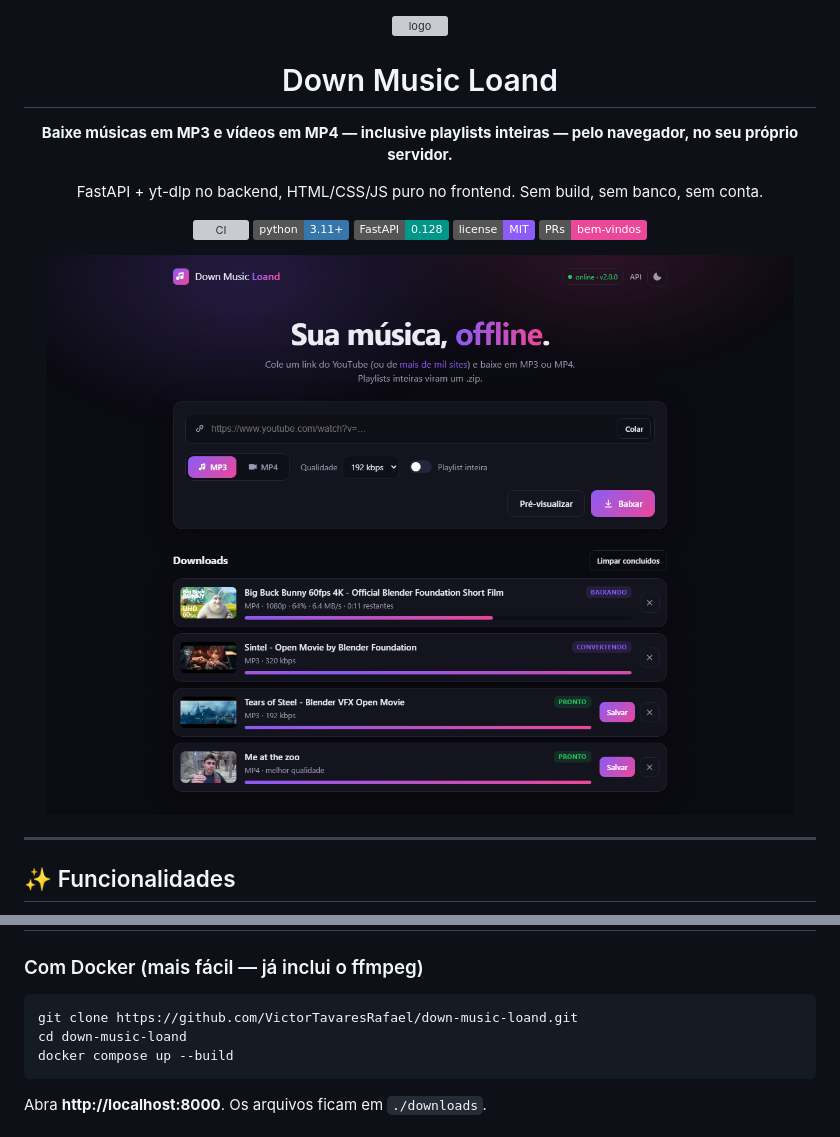
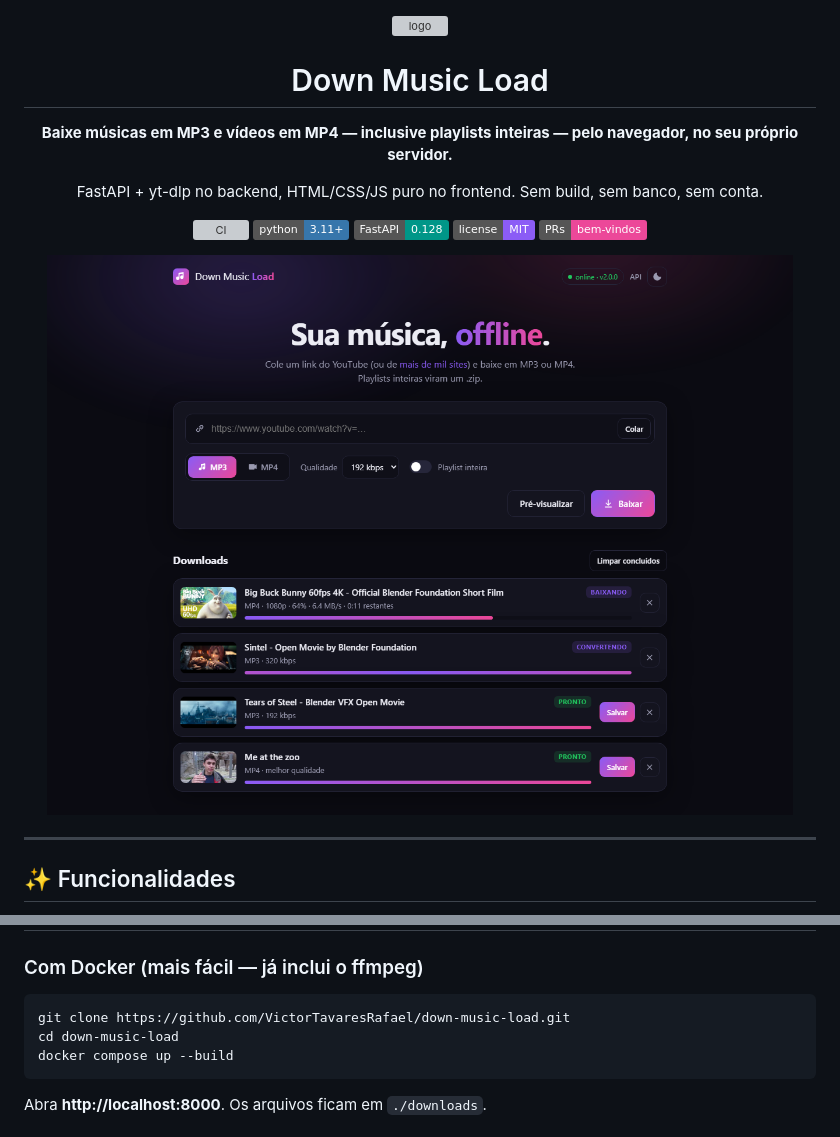
Before and after one commit to VictorTavaresRafael/down-music-load, a Markdown page: README.md, 2 parts joined by grey strips. Rendered like a GitHub page; pictures changed too: docs/screenshot.png; badges without logos; grey boxes are pictures that could not be loaded.

Commit message:
Renomear projeto para Down Music Load
O repositório passou a se chamar down-music-load. Atualiza nome,
links e captura de tela.

Co-Authored-By: Claude Opus 5.5 <noreply@anthropic.com>

````diff
--- a/README.md
+++ b/README.md
@@ -2,7 +2,7 @@
 
 <img src="youtube-downloader/app/static/favicon.svg" width="72" alt="logo" />
 
-# Down Music Loand
+# Down Music Load
 
 **Baixe músicas em MP3 e vídeos em MP4 — inclusive playlists inteiras — pelo navegador, no seu próprio servidor.**
 
@@ -40,8 +40,8 @@ FastAPI + yt-dlp no backend, HTML/CSS/JS puro no frontend. Sem build, sem banco,
 ### Com Docker (mais fácil — já inclui o ffmpeg)
 
 ```bash
-git clone https://github.com/VictorTavaresRafael/down-music-loand.git
-cd down-music-loand
+git clone https://github.com/VictorTavaresRafael/down-music-load.git
+cd down-music-load
 docker compose up --build
 ```
 
````
Also changed, not shown: other parts of README.md (+9 -9 lines), 2 other files.
